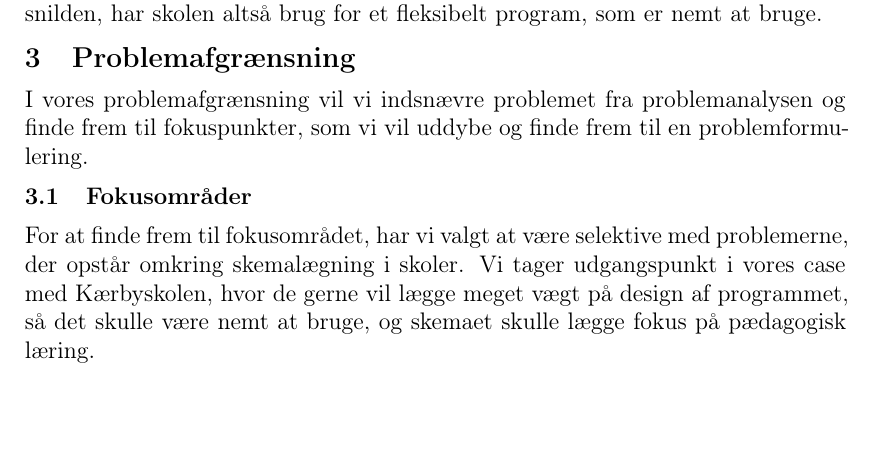
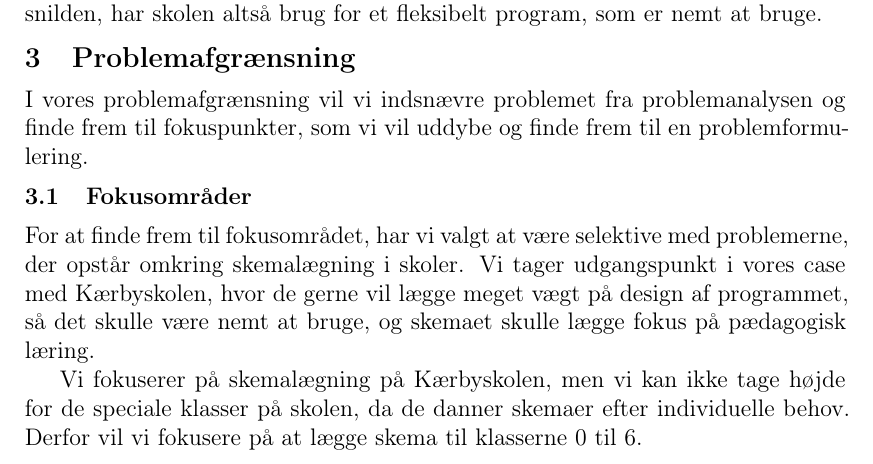
Before and after one commit to FoXsTeRDOTA/P1-AAU, a LaTeX document (Rapport/p1.tex, which reads Rapport/problemafgraensning/indledning.tex): part of page 14 of 24, cut so that both start at the same text, the shorter picture padded with empty space. Compiled offline with LaTeX, dvips and Ghostscript; a missing bibliography style is replaced by a similar one.

Commit message:
afgrænsing

```diff
--- a/Rapport/problemafgraensning/indledning.tex
+++ b/Rapport/problemafgraensning/indledning.tex
@@ -3,6 +3,8 @@ I vores problemafgrænsning vil vi indsnævre problemet fra problemanalysen og f
 
 \subsection{Fokusområder}
 For at finde frem til fokusområdet, har vi valgt at være selektive med problemerne, der opstår omkring skemalægning i skoler. Vi tager udgangspunkt i vores case med Kærbyskolen, hvor de gerne vil lægge meget vægt på design af programmet, så det skulle være nemt at bruge, og skemaet skulle lægge fokus på pædagogisk læring.
+
+Vi fokuserer på skemalægning på Kærbyskolen, men vi kan ikke tage højde for de speciale klasser på skolen, da de danner skemaer efter individuelle behov. Derfor vil vi fokusere på at lægge skema til klasserne 0 til 6.
 
 \subsubsection{Pædagogisk læring}
 Vi har valgt at fokusere på pædagogisk læring, da det er noget skolen vægter meget i forhold til undervisningen. Skolen mener, at det kunne være noget som skiller dem ud fra andre skoler.
```
